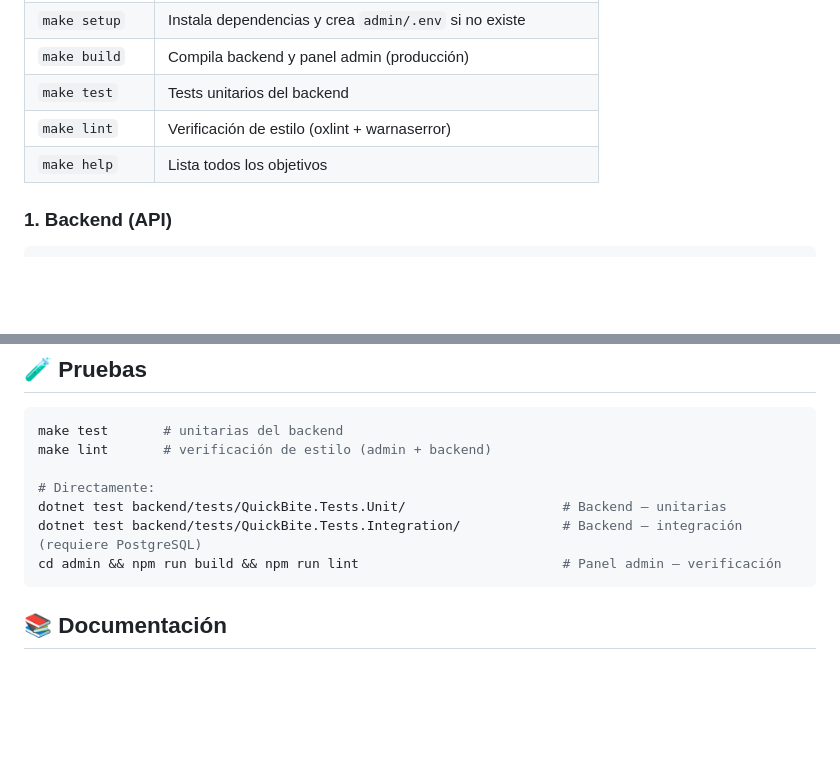
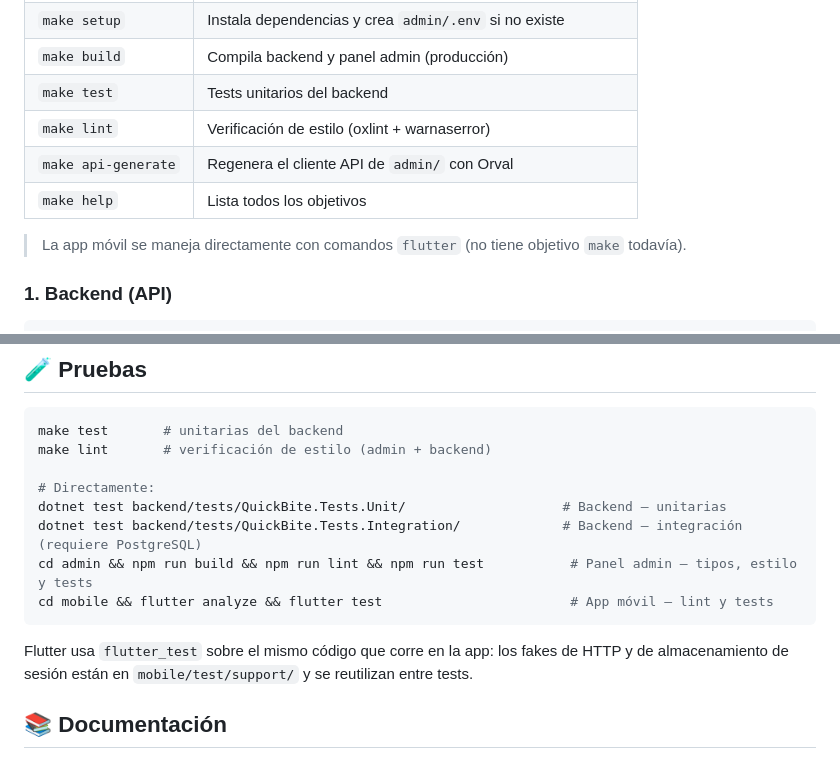
Before and after one commit to c3943651-droid/QuickBite, a Markdown page: README.md, 2 parts joined by grey strips. Rendered like a GitHub page; blank space fills up the shorter version.

````diff
--- a/README.md
+++ b/README.md
@@ -105,7 +117,10 @@ make dev        # instala dependencias (si falta) + arranca API y panel admin
 | `make build` | Compila backend y panel admin (producción) |
 | `make test` | Tests unitarios del backend |
 | `make lint` | Verificación de estilo (oxlint + warnaserror) |
+| `make api-generate` | Regenera el cliente API de `admin/` con Orval |
 | `make help` | Lista todos los objetivos |
+
+> La app móvil se maneja directamente con comandos `flutter` (no tiene objetivo `make` todavía).
 
 ### 1. Backend (API)
 
@@ -145,8 +211,11 @@ make lint       # verificación de estilo (admin + backend)
 # Directamente:
 dotnet test backend/tests/QuickBite.Tests.Unit/                    # Backend — unitarias
 dotnet test backend/tests/QuickBite.Tests.Integration/             # Backend — integración (requiere PostgreSQL)
-cd admin && npm run build && npm run lint                          # Panel admin — verificación
+cd admin && npm run build && npm run lint && npm run test           # Panel admin — tipos, estilo y tests
+cd mobile && flutter analyze && flutter test                        # App móvil — lint y tests
 ```
+
+Flutter usa `flutter_test` sobre el mismo código que corre en la app: los fakes de HTTP y de almacenamiento de sesión están en `mobile/test/support/` y se reutilizan entre tests.
 
 ## 📚 Documentación
 
````
Also changed, not shown: other parts of README.md (+73 -10 lines).
